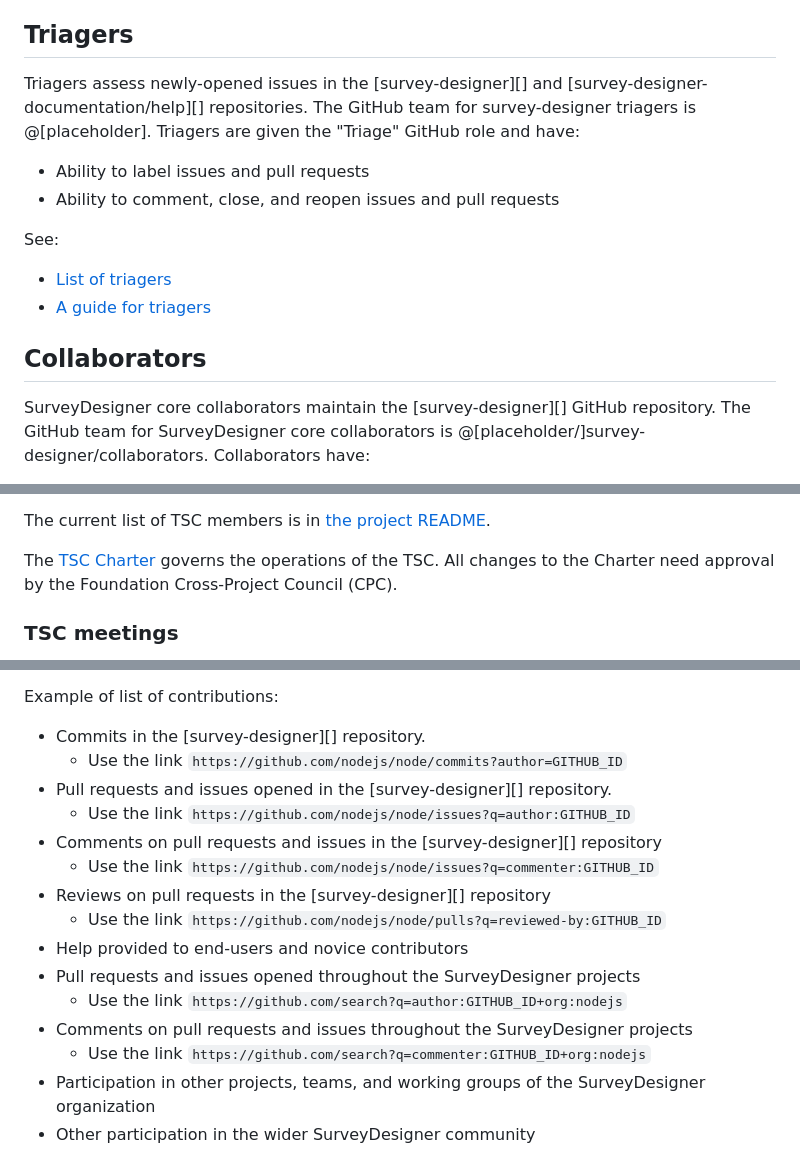
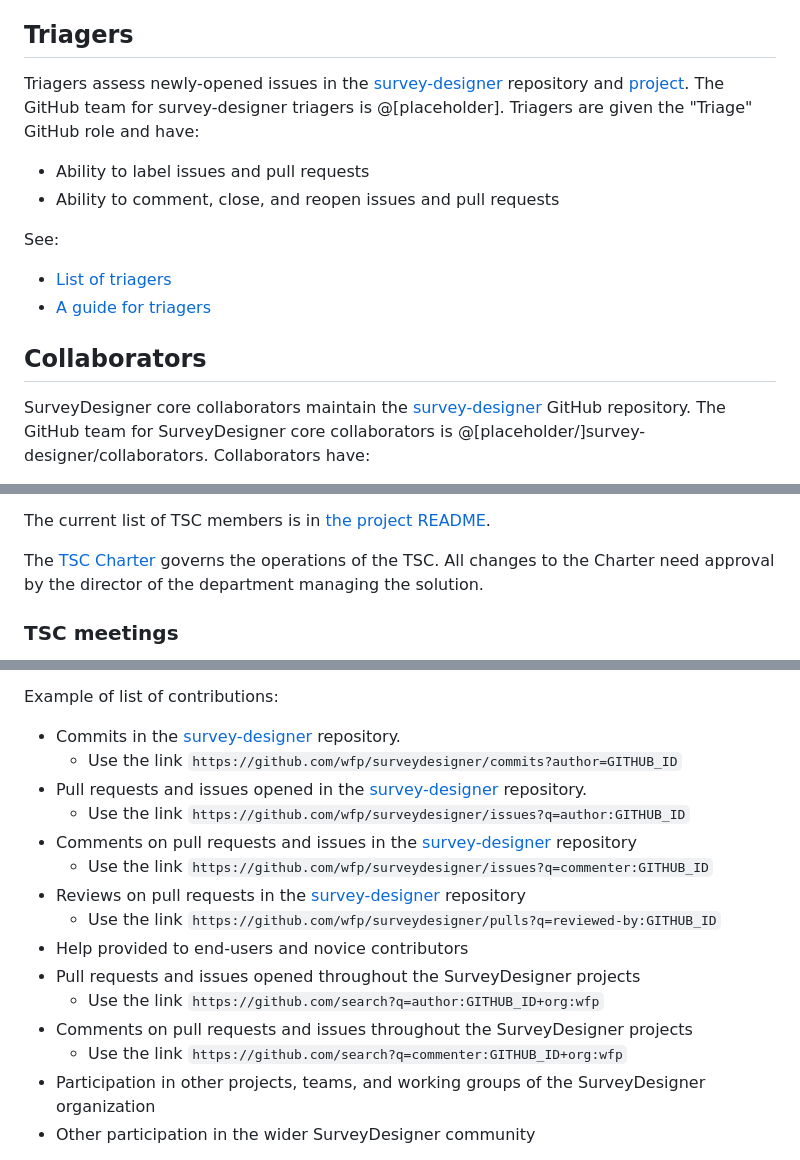
Before and after one commit to wfp/surveydesigner, a Markdown page: docs/GOVERNANCE.md, 3 parts joined by grey strips. Rendered like a GitHub page.

Commit message:
Revise GOVERNANCE.md - missing items linkage
- Linking missing items with placeholder documents and populate new issue with other todo
#160

```diff
--- a/docs/GOVERNANCE.md
+++ b/docs/GOVERNANCE.md
@@ -19,8 +19,7 @@
 
 ## Triagers
 
-Triagers assess newly-opened issues in the [survey-designer][] and [survey-designer-documentation/help][]
-repositories. The GitHub team for survey-designer triagers is @[placeholder].
+Triagers assess newly-opened issues in the [survey-designer][] repository and [project](https://github.com/orgs/wfp/projects/11). The GitHub team for survey-designer triagers is @[placeholder].
 Triagers are given the "Triage" GitHub role and have:
 
 * Ability to label issues and pull requests
@@ -33,7 +32,7 @@ See:
 
 ## Collaborators
 
-SurveyDesigner core collaborators maintain the [survey-designer][] GitHub repository.
+SurveyDesigner core collaborators maintain the [survey-designer](https://github.com/wfp/surveydesigner) GitHub repository.
 The GitHub team for SurveyDesigner core collaborators is @[placeholder/]survey-designer/collaborators.
 Collaborators have:
 
@@ -91,7 +90,7 @@ The current list of TSC members is in
 [the project README](./README.md#current-project-team-members).
 
 The [TSC Charter][] governs the operations of the TSC. All changes to the
-Charter need approval by the Foundation Cross-Project Council (CPC).
+Charter need approval by the director of the department managing the solution.
 
 ### TSC meetings
 
@@ -251,19 +250,19 @@ certain the nominee is fine with the public scrutiny.
 
 Example of list of contributions:
 
-* Commits in the [survey-designer][] repository.
-  * Use the link `https://github.com/nodejs/node/commits?author=GITHUB_ID`
-* Pull requests and issues opened in the [survey-designer][] repository.
-  * Use the link `https://github.com/nodejs/node/issues?q=author:GITHUB_ID`
-* Comments on pull requests and issues in the [survey-designer][] repository
-  * Use the link `https://github.com/nodejs/node/issues?q=commenter:GITHUB_ID`
-* Reviews on pull requests in the [survey-designer][] repository
-  * Use the link `https://github.com/nodejs/node/pulls?q=reviewed-by:GITHUB_ID`
+* Commits in the [survey-designer](https://github.com/wfp/surveydesigner/) repository.
+  * Use the link `https://github.com/wfp/surveydesigner/commits?author=GITHUB_ID`
+* Pull requests and issues opened in the [survey-designer](https://github.com/wfp/surveydesigner/) repository.
+  * Use the link `https://github.com/wfp/surveydesigner/issues?q=author:GITHUB_ID`
+* Comments on pull requests and issues in the [survey-designer](https://github.com/wfp/surveydesigner/) repository
+  * Use the link `https://github.com/wfp/surveydesigner/issues?q=commenter:GITHUB_ID`
+* Reviews on pull requests in the [survey-designer](https://github.com/wfp/surveydesigner/) repository
+  * Use the link `https://github.com/wfp/surveydesigner/pulls?q=reviewed-by:GITHUB_ID`
 * Help provided to end-users and novice contributors
 * Pull requests and issues opened throughout the SurveyDesigner projects
-  * Use the link  `https://github.com/search?q=author:GITHUB_ID+org:nodejs`
+  * Use the link  `https://github.com/search?q=author:GITHUB_ID+org:wfp`
 * Comments on pull requests and issues throughout the SurveyDesigner projects
-  * Use the link `https://github.com/search?q=commenter:GITHUB_ID+org:nodejs`
+  * Use the link `https://github.com/search?q=commenter:GITHUB_ID+org:wfp`
 * Participation in other projects, teams, and working groups of the SurveyDesigner
   organization
 * Other participation in the wider SurveyDesigner community
```
Also changed, not shown: other parts of docs/GOVERNANCE.md (+5 -7 lines).
